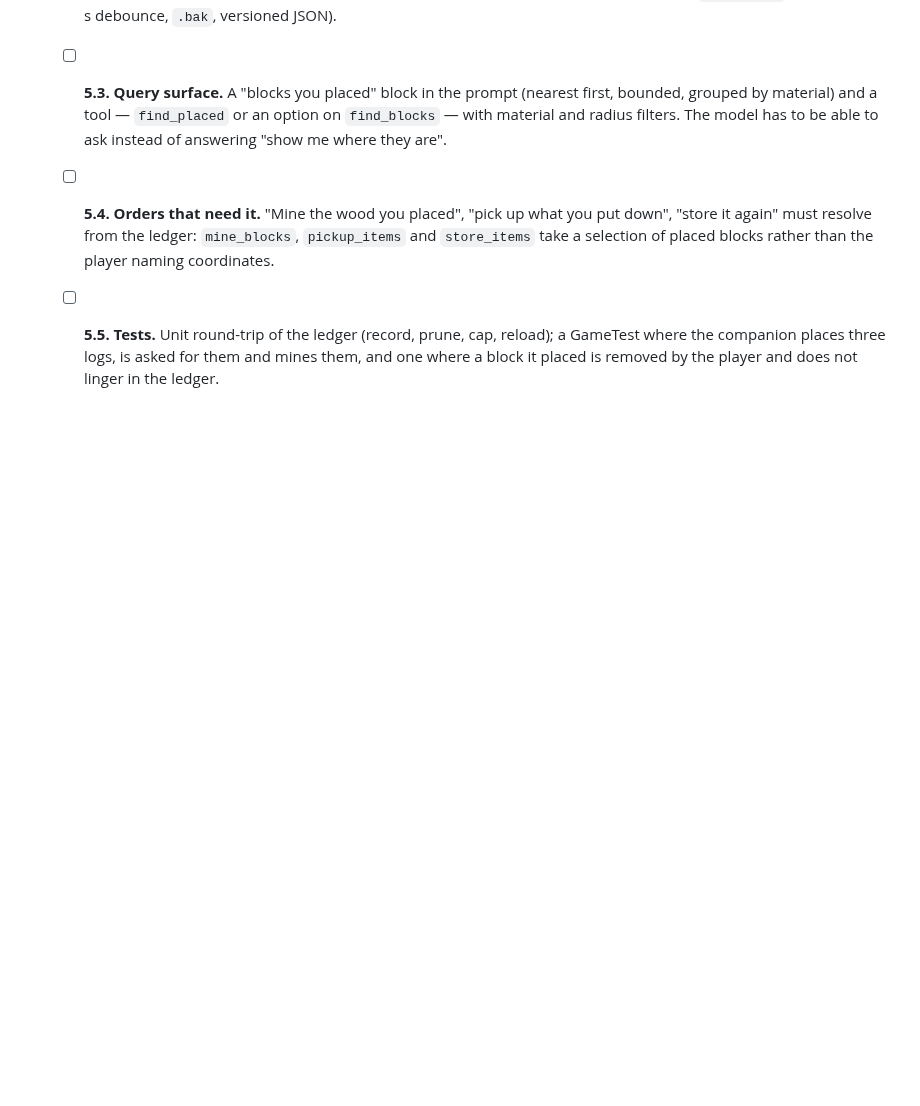
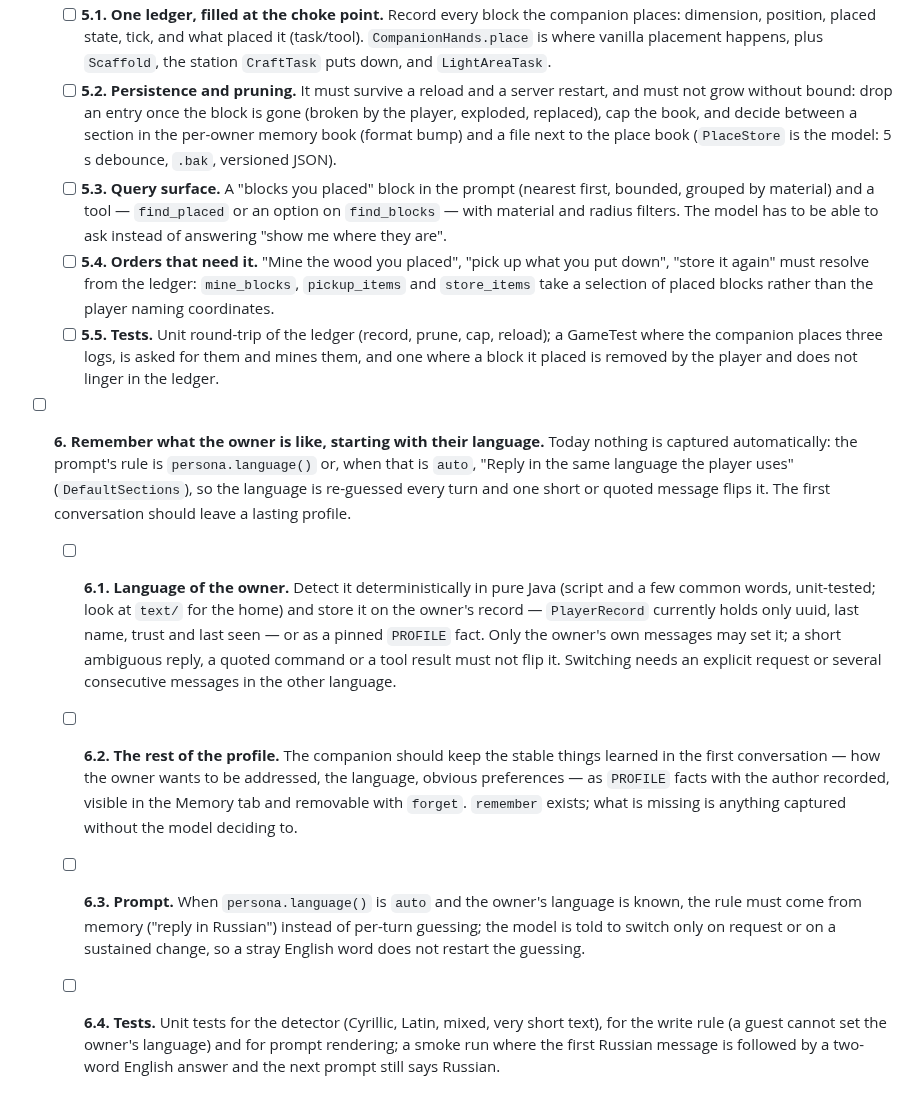
Before and after one commit to NemoKing1210/Friendai, a Markdown page: TODO.md, the part around the change. Drawn GitHub-style; blank space fills up the shorter version.

Commit message:
docs: add owner profile and language memory to TODO

```diff
--- a/TODO.md
+++ b/TODO.md
@@ -34,3 +34,9 @@ Work items to implement later, newest at the bottom. Pick one by its number ("do
   - [ ] **5.3. Query surface.** A "blocks you placed" block in the prompt (nearest first, bounded, grouped by material) and a tool — `find_placed` or an option on `find_blocks` — with material and radius filters. The model has to be able to ask instead of answering "show me where they are".
   - [ ] **5.4. Orders that need it.** "Mine the wood you placed", "pick up what you put down", "store it again" must resolve from the ledger: `mine_blocks`, `pickup_items` and `store_items` take a selection of placed blocks rather than the player naming coordinates.
   - [ ] **5.5. Tests.** Unit round-trip of the ledger (record, prune, cap, reload); a GameTest where the companion places three logs, is asked for them and mines them, and one where a block it placed is removed by the player and does not linger in the ledger.
+
+- [ ] **6. Remember what the owner is like, starting with their language.** Today nothing is captured automatically: the prompt's rule is `persona.language()` or, when that is `auto`, "Reply in the same language the player uses" (`DefaultSections`), so the language is re-guessed every turn and one short or quoted message flips it. The first conversation should leave a lasting profile.
+  - [ ] **6.1. Language of the owner.** Detect it deterministically in pure Java (script and a few common words, unit-tested; look at `text/` for the home) and store it on the owner's record — `PlayerRecord` currently holds only uuid, last name, trust and last seen — or as a pinned `PROFILE` fact. Only the owner's own messages may set it; a short ambiguous reply, a quoted command or a tool result must not flip it. Switching needs an explicit request or several consecutive messages in the other language.
+  - [ ] **6.2. The rest of the profile.** The companion should keep the stable things learned in the first conversation — how the owner wants to be addressed, the language, obvious preferences — as `PROFILE` facts with the author recorded, visible in the Memory tab and removable with `forget`. `remember` exists; what is missing is anything captured without the model deciding to.
+  - [ ] **6.3. Prompt.** When `persona.language()` is `auto` and the owner's language is known, the rule must come from memory ("reply in Russian") instead of per-turn guessing; the model is told to switch only on request or on a sustained change, so a stray English word does not restart the guessing.
+  - [ ] **6.4. Tests.** Unit tests for the detector (Cyrillic, Latin, mixed, very short text), for the write rule (a guest cannot set the owner's language) and for prompt rendering; a smoke run where the first Russian message is followed by a two-word English answer and the next prompt still says Russian.
```
